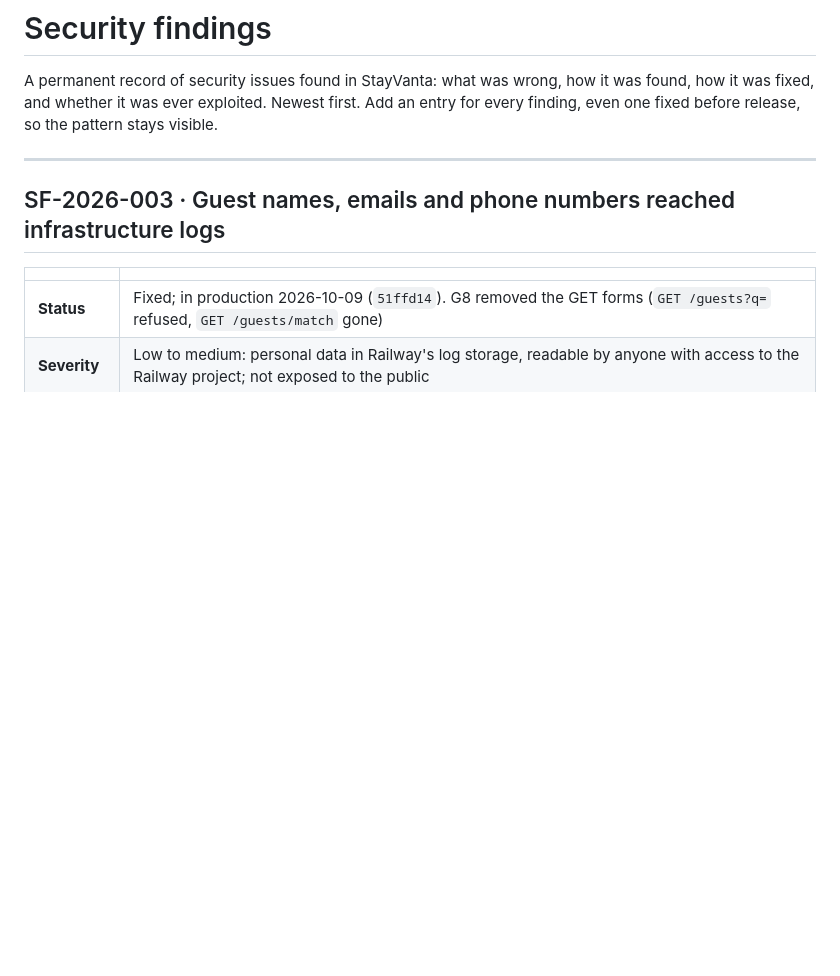
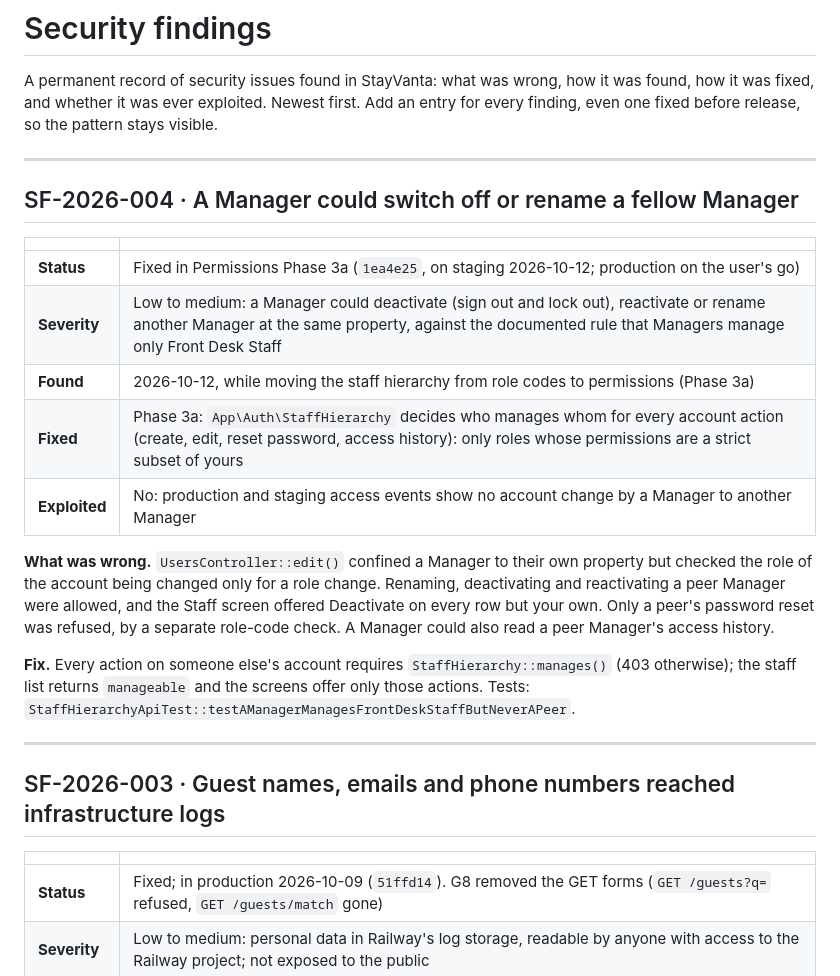
Before and after one commit to alleth/stay-vanta, a Markdown page: docs/SECURITY-FINDINGS.md, the part around the change. Drawn GitHub-style; blank space fills up the shorter version.

Commit message:
docs(security): SF-2026-004, a Manager could switch off or rename a fellow Manager (fixed in Phase 3a)
Co-Authored-By: Claude Opus 5.5 <noreply@anthropic.com>

```diff
--- a/docs/SECURITY-FINDINGS.md
+++ b/docs/SECURITY-FINDINGS.md
@@ -3,6 +3,28 @@
 A permanent record of security issues found in StayVanta: what was wrong, how it was found, how it
 was fixed, and whether it was ever exploited. Newest first. Add an entry for every finding, even
 one fixed before release, so the pattern stays visible.
+
+---
+
+## SF-2026-004 · A Manager could switch off or rename a fellow Manager
+
+| | |
+| --- | --- |
+| **Status** | Fixed in Permissions Phase 3a (`1ea4e25`, on staging 2026-10-12; production on the user's go) |
+| **Severity** | Low to medium: a Manager could deactivate (sign out and lock out), reactivate or rename another Manager at the same property, against the documented rule that Managers manage only Front Desk Staff |
+| **Found** | 2026-10-12, while moving the staff hierarchy from role codes to permissions (Phase 3a) |
+| **Fixed** | Phase 3a: `App\Auth\StaffHierarchy` decides who manages whom for every account action (create, edit, reset password, access history): only roles whose permissions are a strict subset of yours |
+| **Exploited** | No: production and staging access events show no account change by a Manager to another Manager |
+
+**What was wrong.** `UsersController::edit()` confined a Manager to their own property but checked
+the role of the account being changed only for a role change. Renaming, deactivating and
+reactivating a peer Manager were allowed, and the Staff screen offered Deactivate on every row but
+your own. Only a peer's password reset was refused, by a separate role-code check. A Manager could
+also read a peer Manager's access history.
+
+**Fix.** Every action on someone else's account requires `StaffHierarchy::manages()` (403
+otherwise); the staff list returns `manageable` and the screens offer only those actions. Tests:
+`StaffHierarchyApiTest::testAManagerManagesFrontDeskStaffButNeverAPeer`.
 
 ---
 
```
